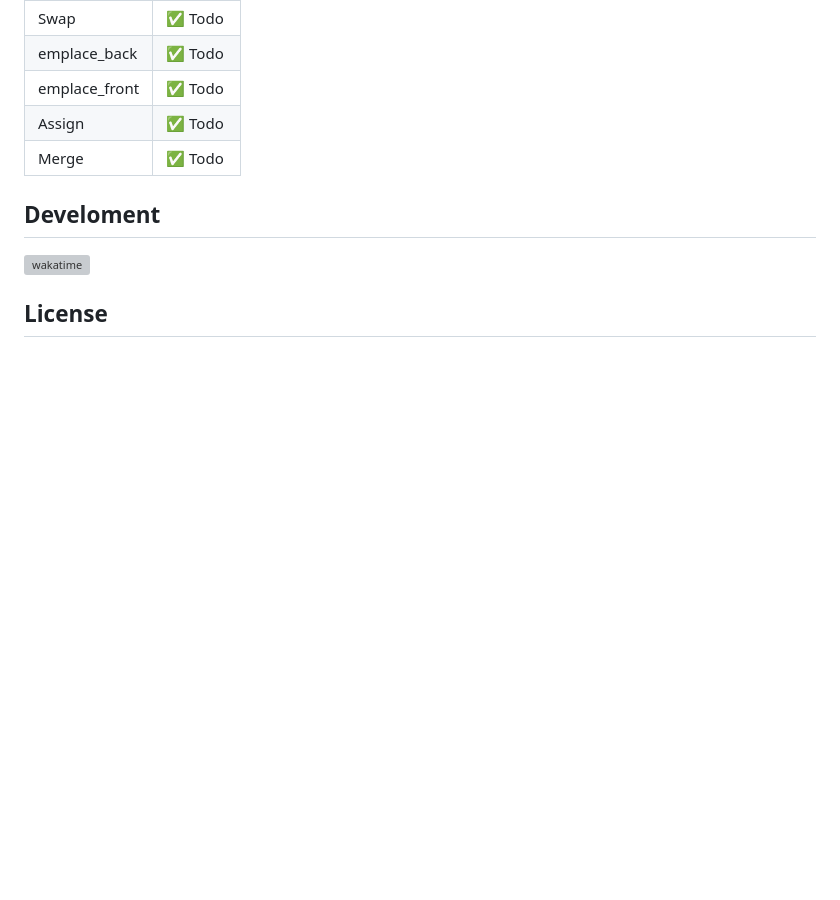
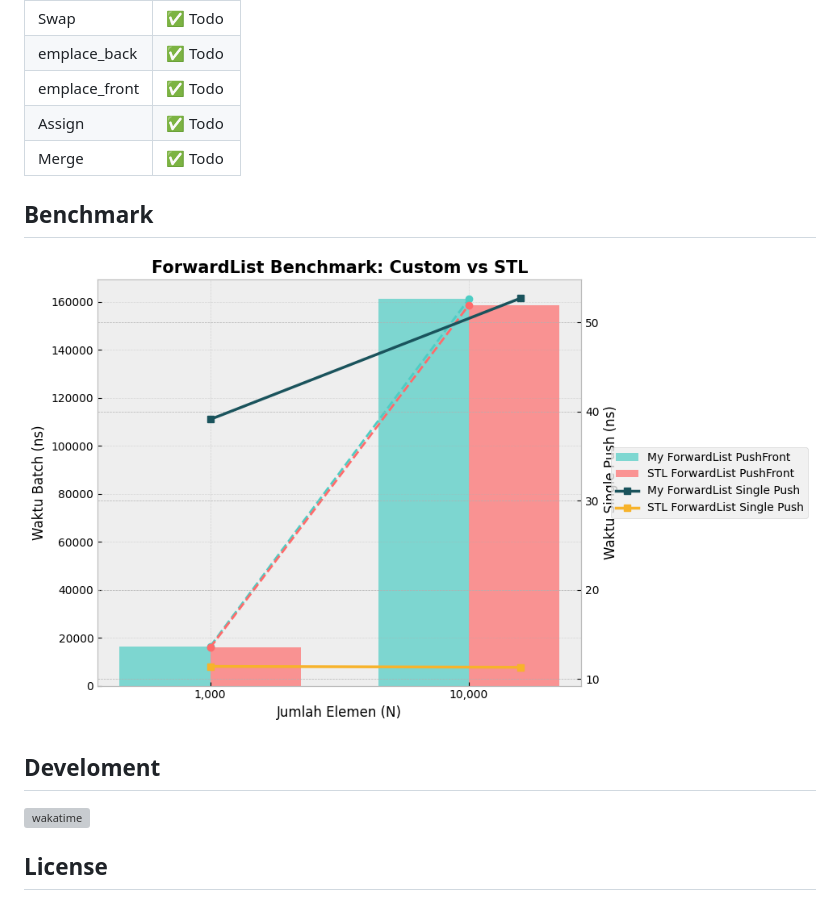
Before and after one commit to Build-X-From-Scratch/forward_list_sratch, a Markdown page: README.md, the part around the change. Rendered like a GitHub page; pictures changed too: docs/image.png (added); blank space fills up the shorter version; grey boxes are pictures that could not be loaded.

Commit message:
docs: update benchmark result

```diff
--- a/README.md
+++ b/README.md
@@ -90,10 +90,15 @@ clang++ -stdc=c++20 example -o example
 | Assign         | ✅ Todo |
 | Merge          | ✅ Todo |
 
+## Benchmark
+
+![benchmark](docs/image.png)
+
 ## Develoment
 
 [![wakatime](https://wakatime.com/badge/user/04a3154f-bfdc-49e5-b523-80e1a082da81/project/804f8972-628e-4e17-82b2-c15648602c01.svg)](https://wakatime.com/badge/user/04a3154f-bfdc-49e5-b523-80e1a082da81/project/804f8972-628e-4e17-82b2-c15648602c01)
 
+
 ## License
 This project is licensed under the [MIT License](./LICENSE).
 You are free to use, modify, and distribute it with proper attribution.
```
